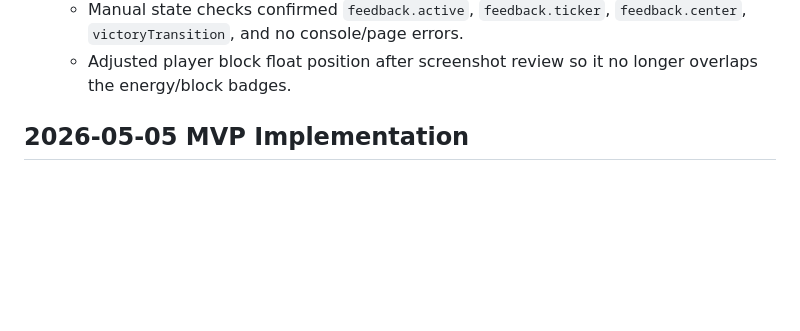
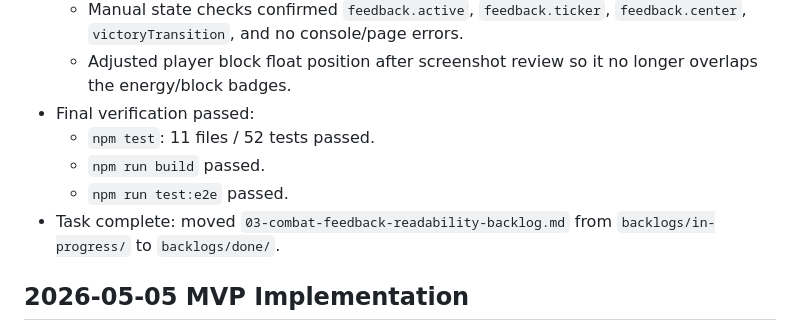
Before and after one commit to chencyr/mnemonic-sprie, a Markdown page: progress.md, the part around the change. Rendered like a GitHub page; blank space fills up the shorter version.

Commit message:
docs: complete combat feedback readability backlog

```diff
--- a/progress.md
+++ b/progress.md
@@ -144,6 +144,11 @@ Original prompt: 初始化這個專案 git 準備一個遊戲開發
   - Confirmed screenshot coverage for draw-on-combat-start, enemy damage, player block, memory, and enemy death center feedback.
   - Manual state checks confirmed `feedback.active`, `feedback.ticker`, `feedback.center`, `victoryTransition`, and no console/page errors.
   - Adjusted player block float position after screenshot review so it no longer overlaps the energy/block badges.
+- Final verification passed:
+  - `npm test`: 11 files / 52 tests passed.
+  - `npm run build` passed.
+  - `npm run test:e2e` passed.
+- Task complete: moved `03-combat-feedback-readability-backlog.md` from `backlogs/in-progress/` to `backlogs/done/`.
 
 ## 2026-05-05 MVP Implementation
 
```
Also changed, not shown: backlogs/done/03-combat-feedback-readability-backlog.md (renamed from backlogs/in-progress/03-combat-feedback-readability-backlog.md).
